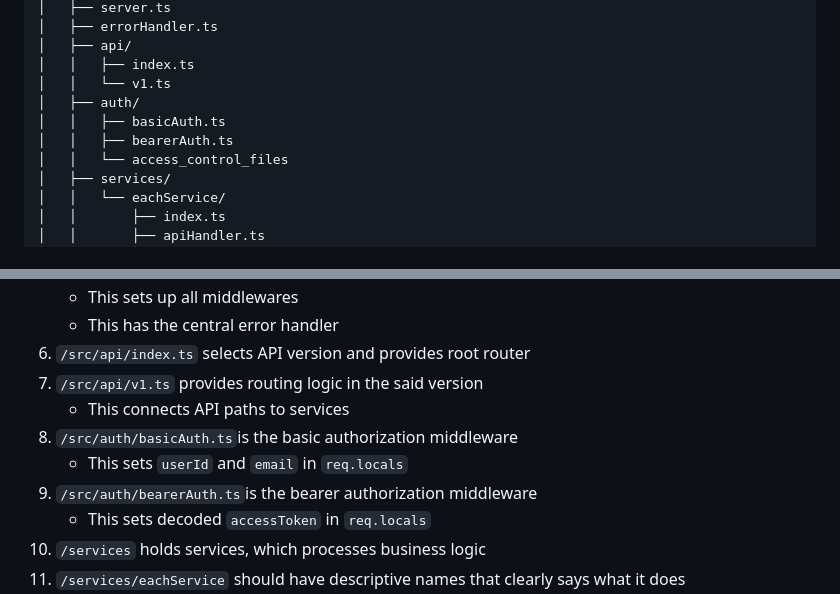
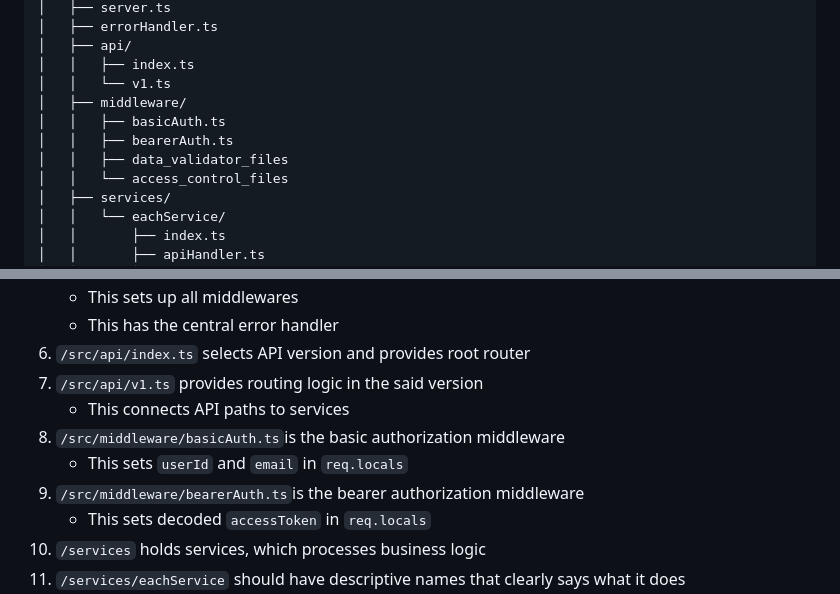
Before and after one commit to junekimdev/boilerplate-node-api, a Markdown page: README.md, 2 parts joined by grey strips. GitHub-like rendering.

```diff
--- a/README.md
+++ b/README.md
@@ -168,9 +168,10 @@ root/
 │   ├── api/
 │   │   ├── index.ts
 │   │   └── v1.ts
-│   ├── auth/
+│   ├── middleware/
 │   │   ├── basicAuth.ts
 │   │   ├── bearerAuth.ts
+│   │   ├── data_validator_files
 │   │   └── access_control_files
 │   ├── services/
 │   │   └── eachService/
@@ -208,9 +209,9 @@ root/
 1. `/src/api/index.ts` selects API version and provides root router
 1. `/src/api/v1.ts` provides routing logic in the said version
    - This connects API paths to services
-1. `/src/auth/basicAuth.ts`is the basic authorization middleware
+1. `/src/middleware/basicAuth.ts`is the basic authorization middleware
    - This sets `userId` and `email` in `req.locals`
-1. `/src/auth/bearerAuth.ts`is the bearer authorization middleware
+1. `/src/middleware/bearerAuth.ts`is the bearer authorization middleware
    - This sets decoded `accessToken` in `req.locals`
 1. `/services` holds services, which processes business logic
 1. `/services/eachService` should have descriptive names that clearly says what it does
```
